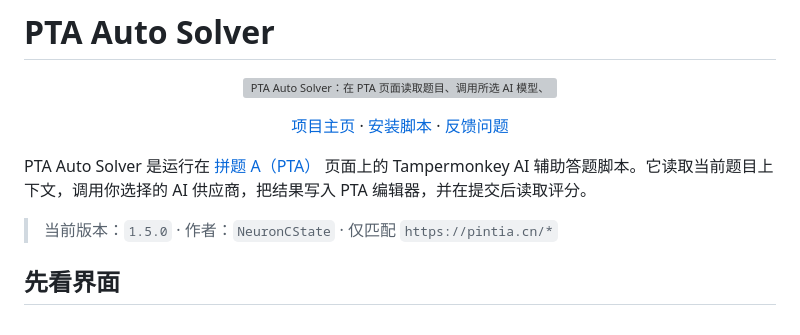
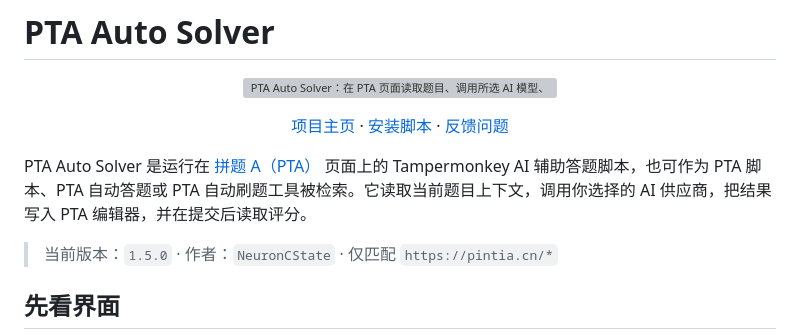
Before and after one commit to NeuronCState/PTA-Auto-Solver, a Markdown page: README.md, the part around the change. Rendered like a GitHub page; grey boxes are pictures that could not be loaded.

Commit message:
docs: sync current README

```diff
--- a/README.md
+++ b/README.md
@@ -10,7 +10,7 @@
   <a href="https://github.com/NeuronCState/PTA-Auto-Solver/issues">反馈问题</a>
 </p>
 
-PTA Auto Solver 是运行在 [拼题 A（PTA）](https://pintia.cn/) 页面上的 Tampermonkey AI 辅助答题脚本。它读取当前题目上下文，调用你选择的 AI 供应商，把结果写入 PTA 编辑器，并在提交后读取评分。
+PTA Auto Solver 是运行在 [拼题 A（PTA）](https://pintia.cn/) 页面上的 Tampermonkey AI 辅助答题脚本，也可作为 PTA 脚本、PTA 自动答题或 PTA 自动刷题工具被检索。它读取当前题目上下文，调用你选择的 AI 供应商，把结果写入 PTA 编辑器，并在提交后读取评分。
 
 > 当前版本：`1.5.0` · 作者：`NeuronCState` · 仅匹配 `https://pintia.cn/*`
 
```
